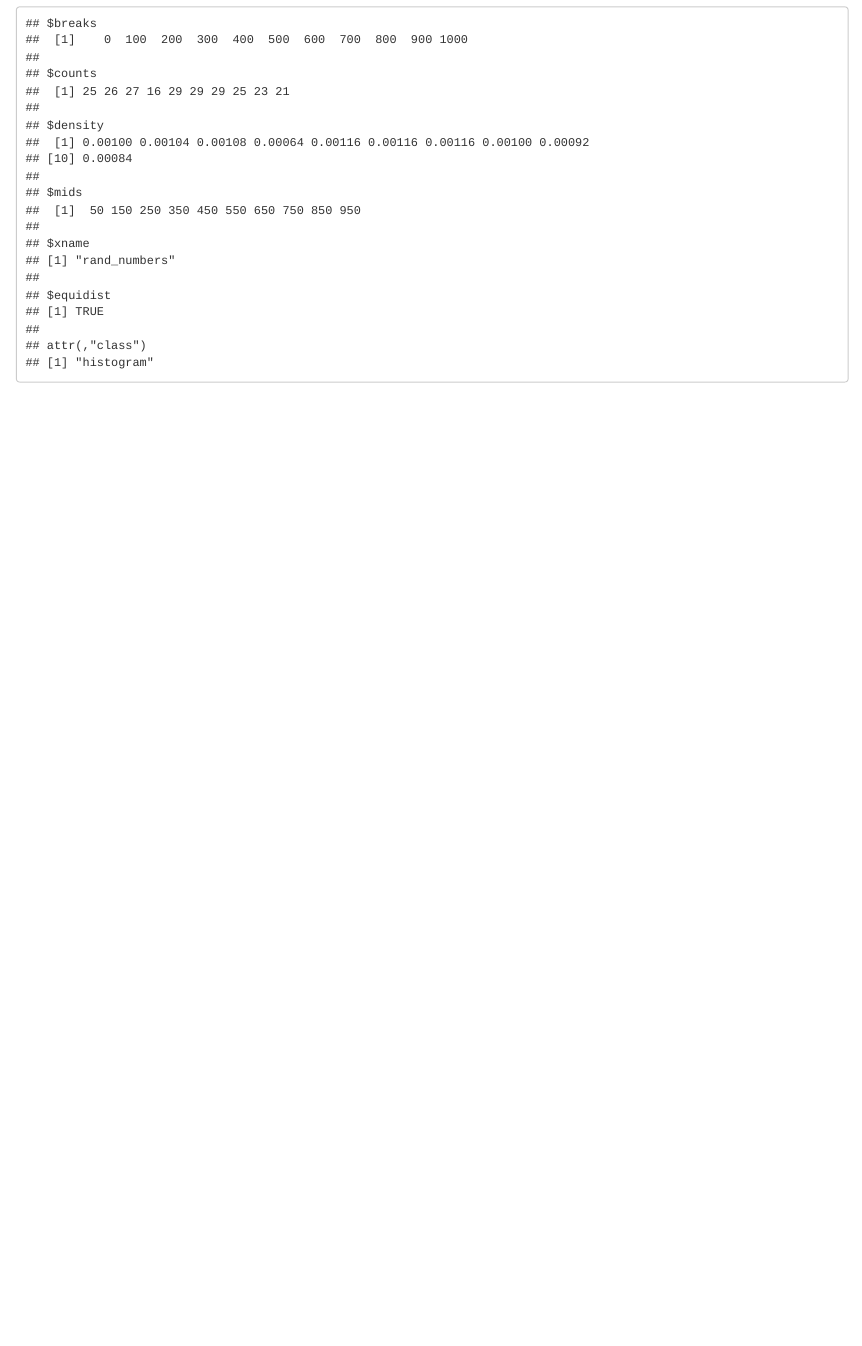
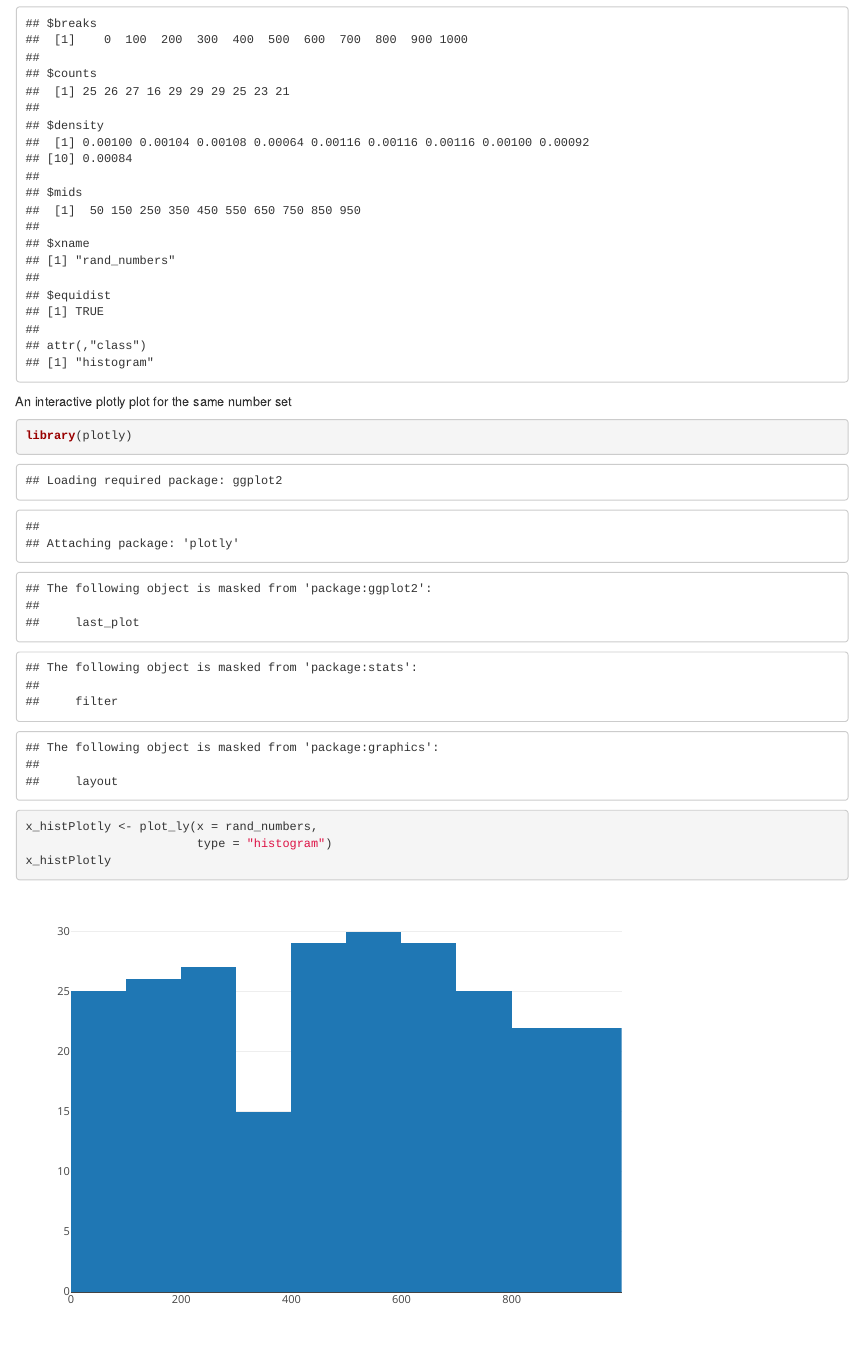
Before and after one commit to shreyask92/FirstProject, an R Markdown document (SimplePlot/simpleHistogram.Rmd): the page in a window 1100 px wide, from 930 px down. Rendered offline with R 4.5, knitr and Pandoc, with nearby package versions; code that draws random numbers runs with fixed seeds of ours.

Commit message:
Adding a interactive histogram using plotly

````diff
--- a/SimplePlot/simpleHistogram.Rmd
+++ b/SimplePlot/simpleHistogram.Rmd
@@ -29,3 +29,14 @@ x_hist <- hist(rand_numbers)
 x_hist
 
 ```
+
+An interactive plotly plot for the same number set
+
+```{r}
+library(plotly)
+
+x_histPlotly <- plot_ly(x = rand_numbers,
+                        type = "histogram")
+x_histPlotly
+
+```
````
